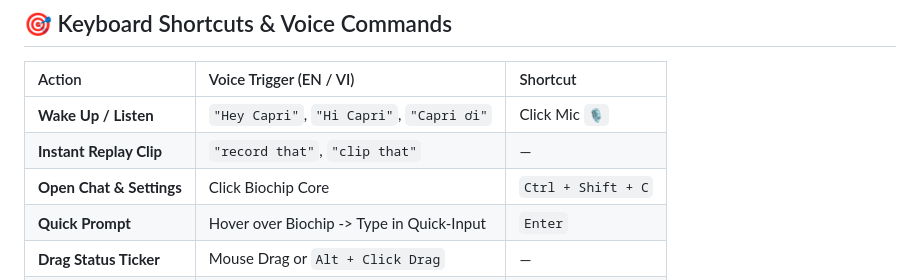
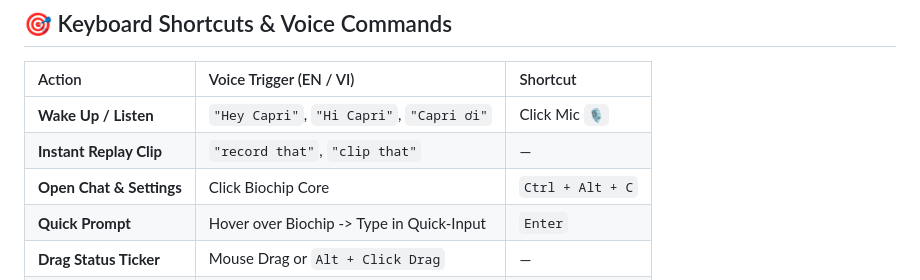
Before and after one commit to lostempyrea/Capri-desktop, a Markdown page: README.md, the part around the change. GitHub-like rendering.

```diff
--- a/README.md
+++ b/README.md
@@ -152,7 +152,7 @@ npm run shortcut
 | :--- | :--- | :--- |
 | **Wake Up / Listen** | `"Hey Capri"`, `"Hi Capri"`, `"Capri ơi"` | Click Mic `🎙️` |
 | **Instant Replay Clip** | `"record that"`, `"clip that"` | — |
-| **Open Chat & Settings** | Click Biochip Core | `Ctrl + Shift + C` |
+| **Open Chat & Settings** | Click Biochip Core | `Ctrl + Alt + C` |
 | **Quick Prompt** | Hover over Biochip -> Type in Quick-Input | `Enter` |
 | **Drag Status Ticker** | Mouse Drag or `Alt + Click Drag` | — |
 | **Toggle Mute** | `"mute"`, `"im lặng đi"` | Tray Menu |
```
